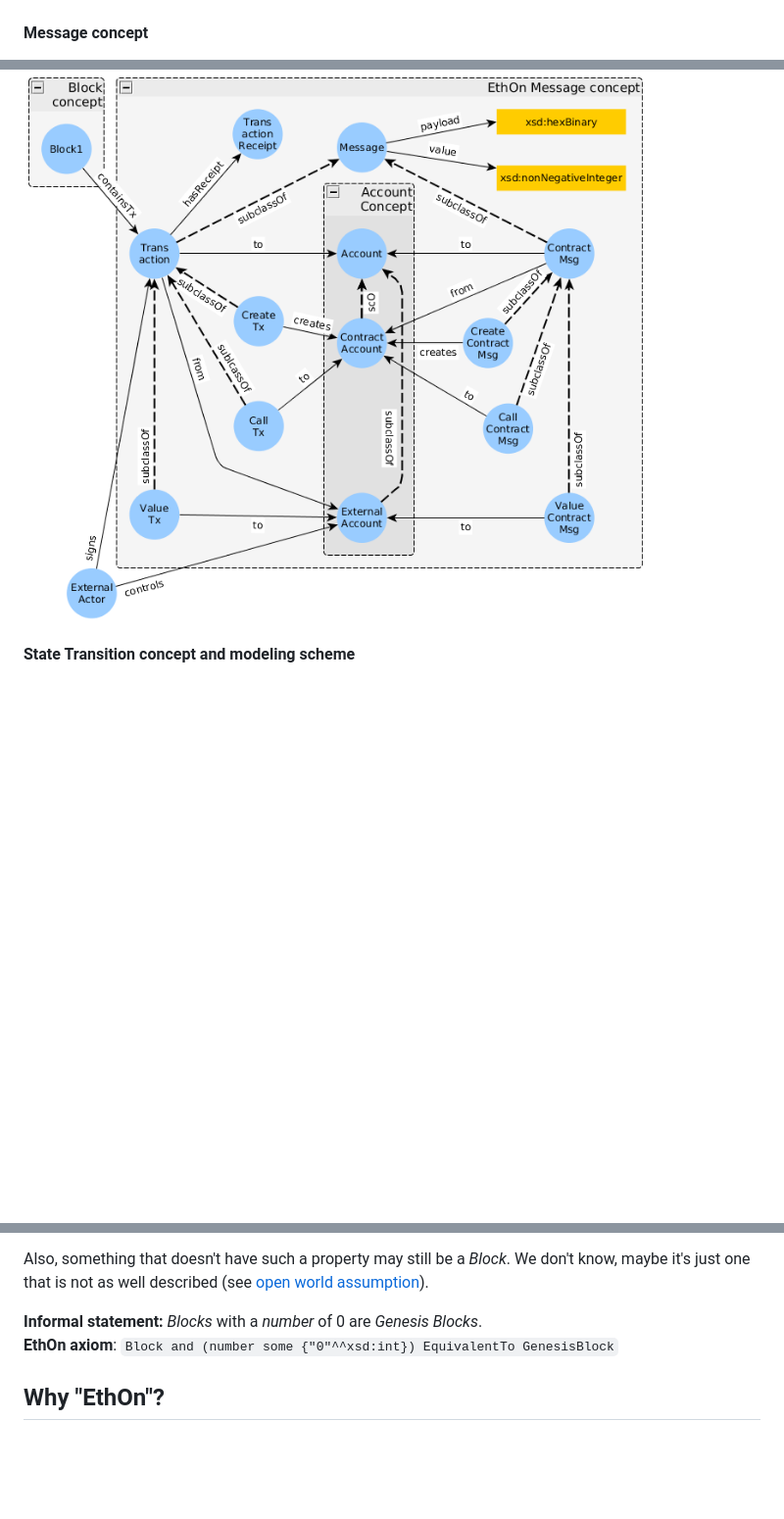
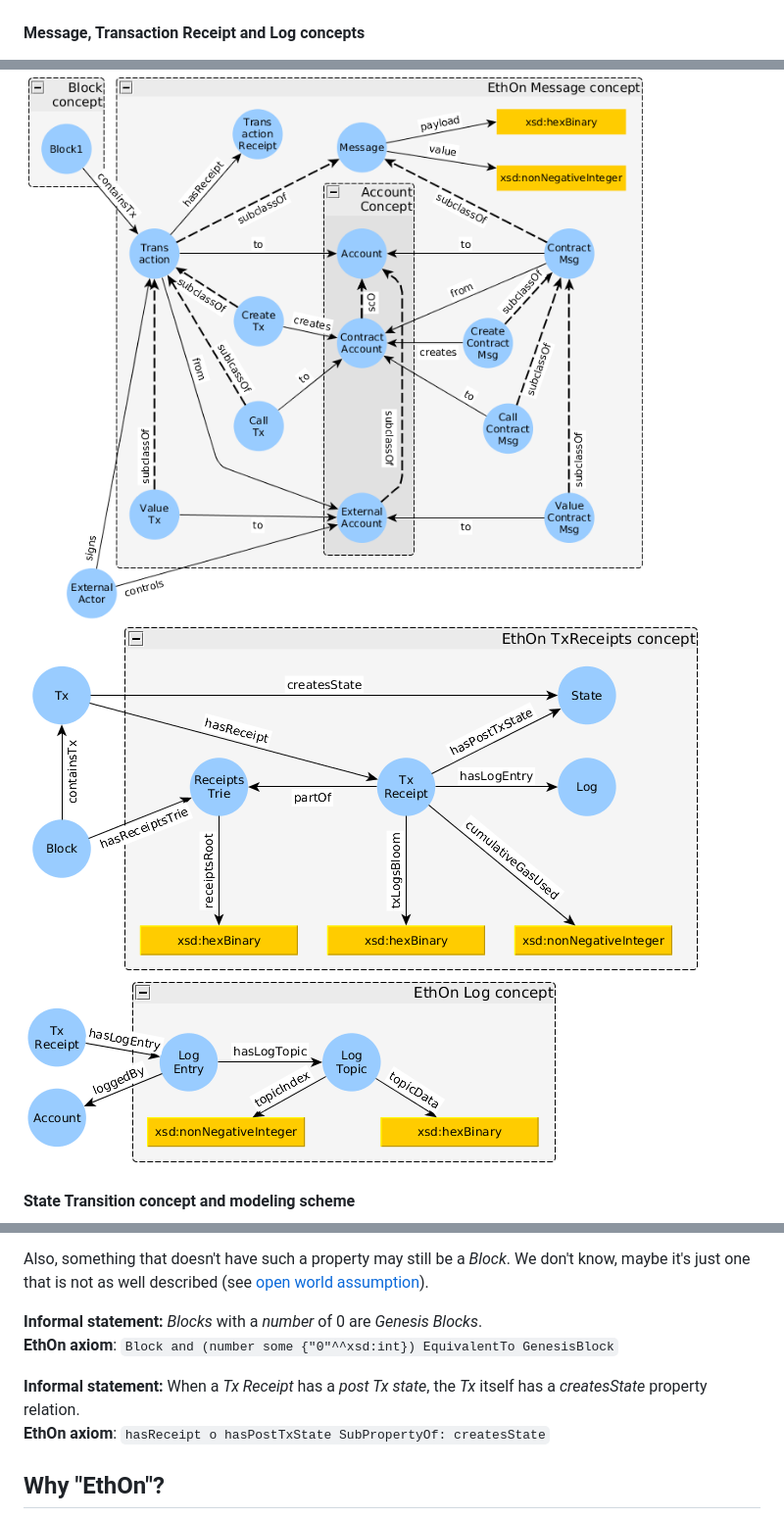
Before and after one commit to Consensys/EthOn, a Markdown page: README.md, 3 parts joined by grey strips. Shown at 98% size. Drawn GitHub-style; pictures changed too: doc_resources/img/log_concept.png (added), doc_resources/img/tx_receipt_concept.png (added); blank space fills up the shorter version.

Commit message:
added transaction receipt and log concepts

```diff
--- a/README.md
+++ b/README.md
@@ -65,8 +65,10 @@ The following [Turtle](https://www.w3.org/TR/turtle/) snippet is a description o
 ![Account concept](doc_resources/img/account_concept.png)
 #### Block modeling scheme
 ![Modelling blocks](doc_resources/img/block_modeling_scheme.png)
-#### Message concept
+#### Message, Transaction Receipt and Log concepts
 ![Message concept](doc_resources/img/message_concept.png)
+![Transaction Receipt concept](doc_resources/img/tx_receipt_concept.png)
+![Log concept](doc_resources/img/log_concept.png)
 #### State Transition concept and modeling scheme
 ![State Transition concept](doc_resources/img/transition_concept.png)
 ![State Transition modeling scheme](doc_resources/img/transition_modeling_scheme.png)
@@ -104,5 +106,8 @@ Also, something that doesn't have such a property may still be a _Block_. We don
 __Informal statement:__ _Blocks_ with a _number_ of 0 are _Genesis Blocks_.
 __EthOn axiom__: `Block and (number some {"0"^^xsd:int}) EquivalentTo GenesisBlock`
 
+__Informal statement:__ When a _Tx Receipt_ has a _post Tx state_, the _Tx_ itself has a _createsState_ property relation.
+__EthOn axiom__: `hasReceipt o hasPostTxState SubPropertyOf: createsState`
+
 ## Why "EthOn"?
 Ethon is in Greek, Latin and Inidan mythology the name of one of the horses [that pull the sun across the sky](https://books.google.de/books?id=mvLBAgAAQBAJ&pg=PA121&hl=en&q=ethon&f=false#v=snippet&q=ethon&f=false).
```
Also changed, not shown: EthOn_glossary.md (+1 -1 lines), 2 other files.
